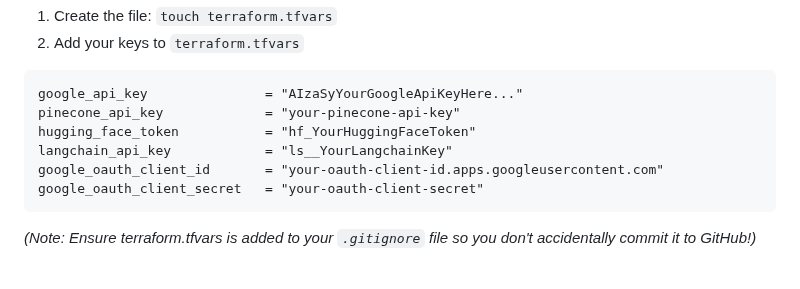
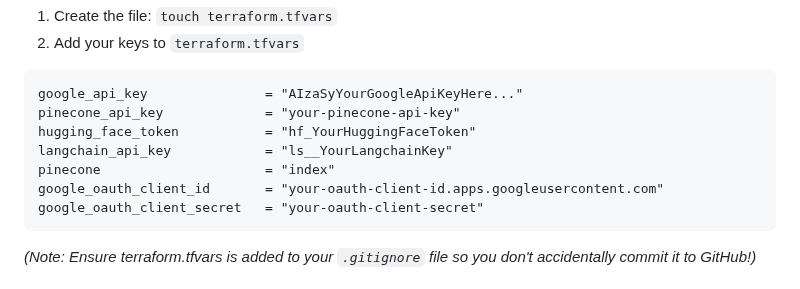
Before and after one commit to ramsundharVenkadesan/CliniClarity, a Markdown page: docs/Deployment.md, the part around the change. GitHub-like rendering.

````diff
--- a/docs/Deployment.md
+++ b/docs/Deployment.md
@@ -63,6 +63,7 @@ google_api_key               = "AIzaSyYourGoogleApiKeyHere..."
 pinecone_api_key             = "your-pinecone-api-key"
 hugging_face_token           = "hf_YourHuggingFaceToken"
 langchain_api_key            = "ls__YourLangchainKey"
+pinecone                     = "index"
 google_oauth_client_id       = "your-oauth-client-id.apps.googleusercontent.com"
 google_oauth_client_secret   = "your-oauth-client-secret"
 ```
````
